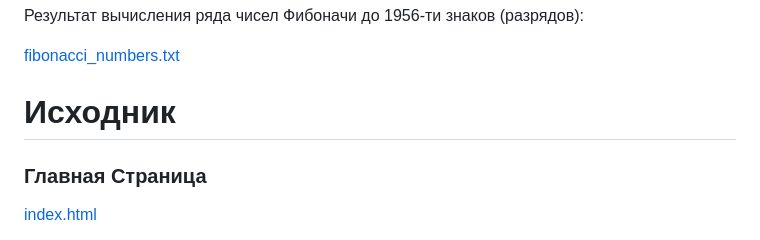
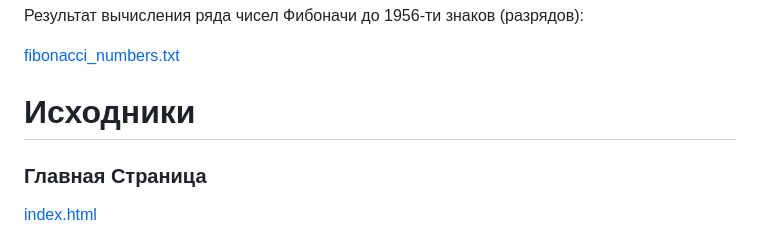
Before and after one commit to ksukhorukov/HigherGround, a Markdown page: README.md, the part around the change. Drawn GitHub-style.

```diff
--- a/README.md
+++ b/README.md
@@ -114,7 +114,7 @@
 
 [fibonacci_numbers.txt](https://github.com/ksukhorukov/HigherGround/blob/master/fibonacci/fibonacci_numbers.txt)
 
-# Исходник
+# Исходники
 
 ### Главная Страница
 
```
